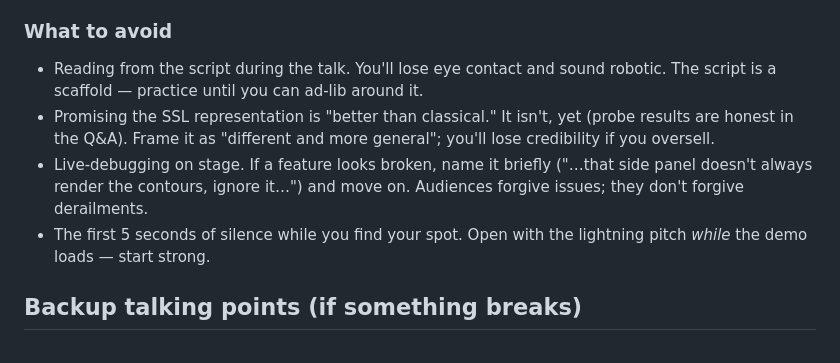
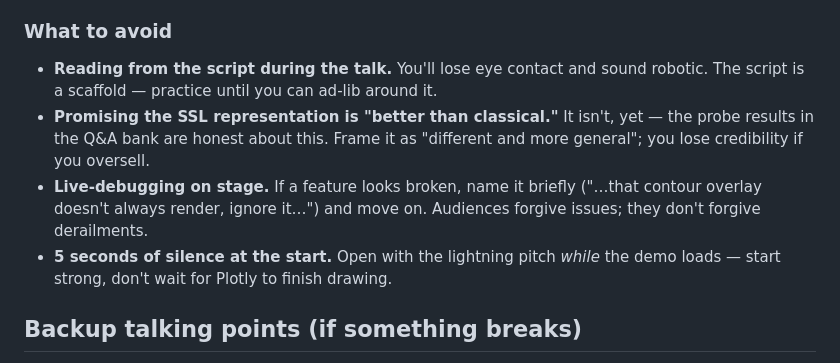
Before and after one commit to emmachickles/ztf-embedding-demo, a Markdown page: PRESENTATION.md, the part around one of its changes. Rendered like a GitHub page.

```diff
--- a/PRESENTATION.md
+++ b/PRESENTATION.md
@@ -387,19 +484,19 @@ This is the most-skipped step and the one that pays the most.
 
 ### What to avoid
 
-- Reading from the script during the talk. You'll lose eye contact
-  and sound robotic. The script is a scaffold — practice until you
-  can ad-lib around it.
-- Promising the SSL representation is "better than classical." It
-  isn't, yet (probe results are honest in the Q&A). Frame it as
-  "different and more general"; you'll lose credibility if you
-  oversell.
-- Live-debugging on stage. If a feature looks broken, name it briefly
-  ("…that side panel doesn't always render the contours, ignore
-  it…") and move on. Audiences forgive issues; they don't forgive
-  derailments.
-- The first 5 seconds of silence while you find your spot. Open with
-  the lightning pitch *while* the demo loads — start strong.
+- **Reading from the script during the talk.** You'll lose eye
+  contact and sound robotic. The script is a scaffold — practice
+  until you can ad-lib around it.
+- **Promising the SSL representation is "better than classical."** It
+  isn't, yet — the probe results in the Q&A bank are honest about
+  this. Frame it as "different and more general"; you lose
+  credibility if you oversell.
+- **Live-debugging on stage.** If a feature looks broken, name it
+  briefly ("…that contour overlay doesn't always render, ignore it…")
+  and move on. Audiences forgive issues; they don't forgive derailments.
+- **5 seconds of silence at the start.** Open with the lightning
+  pitch *while* the demo loads — start strong, don't wait for
+  Plotly to finish drawing.
 
 ## Backup talking points (if something breaks)
 
```
Also changed, not shown: other parts of PRESENTATION.md (+182 -85 lines).
